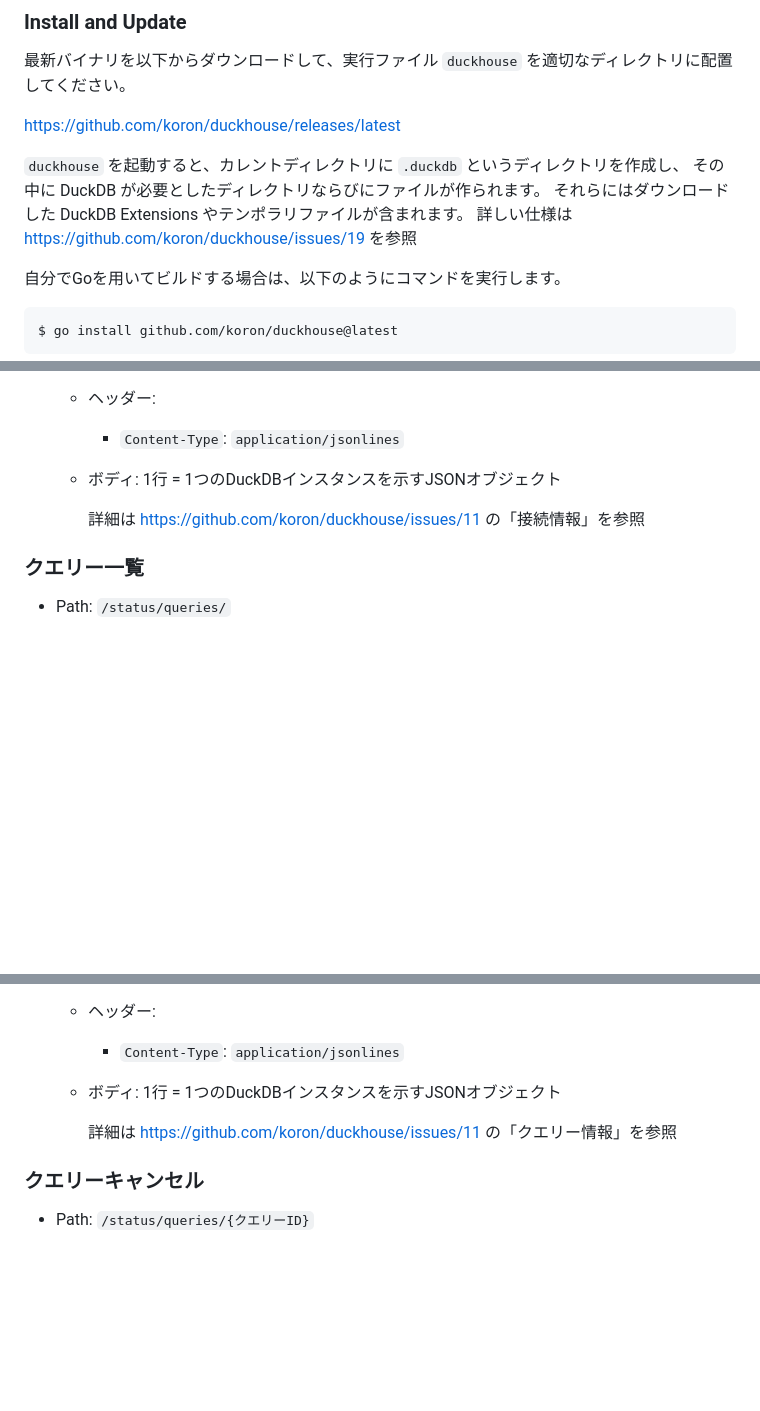
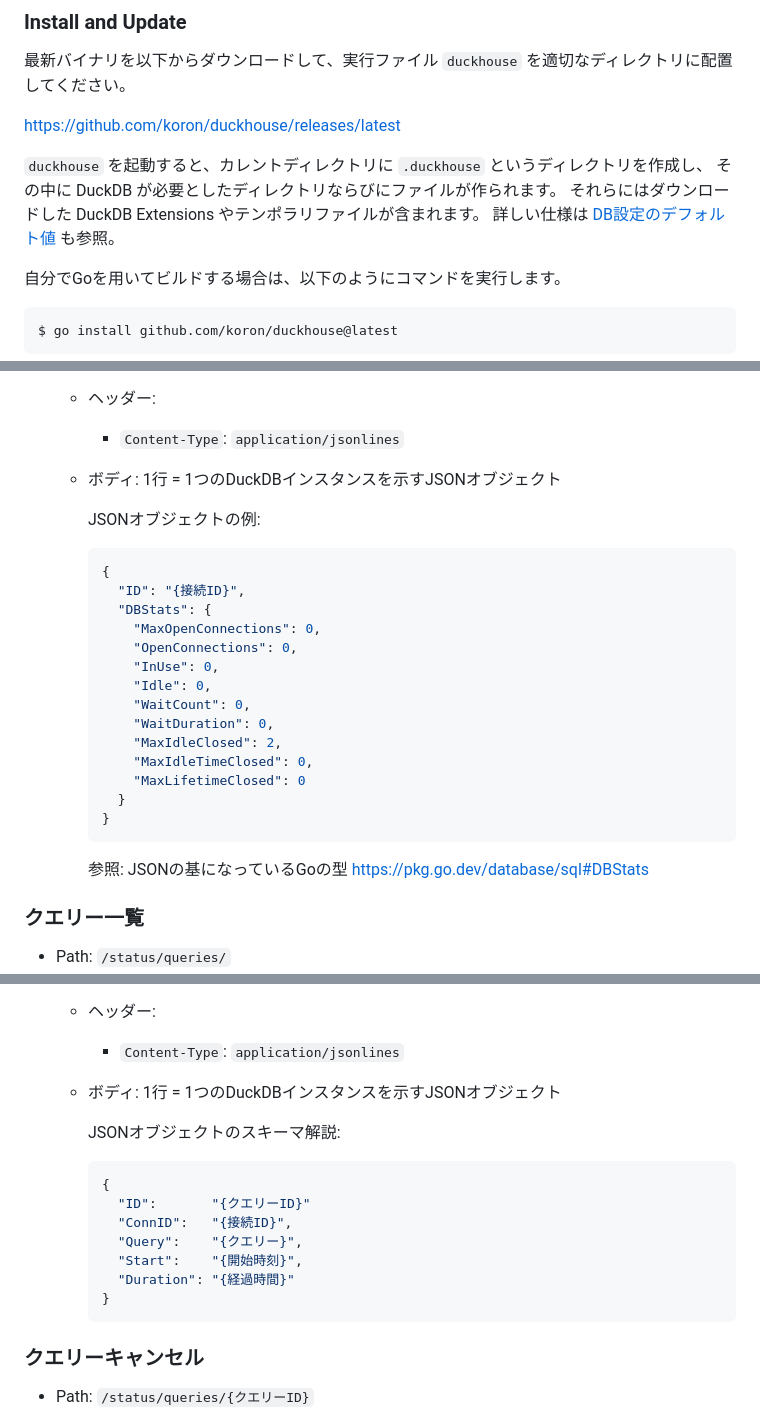
Before and after one commit to koron/duckhouse, a Markdown page: README.md, 3 parts joined by grey strips. Drawn GitHub-style; blank space fills up the shorter version.

Commit message:
Improve README

````diff
--- a/README.md
+++ b/README.md
@@ -55,10 +55,10 @@ Duckhouse は以下の動機で生まれました。
 
 <https://github.com/koron/duckhouse/releases/latest>
 
-`duckhouse` を起動すると、カレントディレクトリに `.duckdb` というディレクトリを作成し、
+`duckhouse` を起動すると、カレントディレクトリに `.duckhouse` というディレクトリを作成し、
 その中に DuckDB が必要としたディレクトリならびにファイルが作られます。
 それらにはダウンロードした DuckDB Extensions やテンポラリファイルが含まれます。
-詳しい仕様は https://github.com/koron/duckhouse/issues/19 を参照
+詳しい仕様は [DB設定のデフォルト値](#db設定のデフォルト値) も参照。
 
 自分でGoを用いてビルドする場合は、以下のようにコマンドを実行します。
 
@@ -193,7 +193,26 @@ $ curl 'http://127.0.0.1:9998/?f=table' -d "SELECT version() as VER"
         -   `Content-Type`: `application/jsonlines`
     -   ボディ: 1行 = 1つのDuckDBインスタンスを示すJSONオブジェクト
 
-        詳細は <https://github.com/koron/duckhouse/issues/11> の「接続情報」を参照
+        JSONオブジェクトの例:
+
+        ```json
+        {
+          "ID": "{接続ID}",
+          "DBStats": {
+            "MaxOpenConnections": 0,
+            "OpenConnections": 0,
+            "InUse": 0,
+            "Idle": 0,
+            "WaitCount": 0,
+            "WaitDuration": 0,
+            "MaxIdleClosed": 2,
+            "MaxIdleTimeClosed": 0,
+            "MaxLifetimeClosed": 0
+          }
+        }
+        ```
+
+        参照: JSONの基になっているGoの型 <https://pkg.go.dev/database/sql#DBStats>
 
 ### クエリー一覧
 
@@ -206,7 +225,17 @@ $ curl 'http://127.0.0.1:9998/?f=table' -d "SELECT version() as VER"
         -   `Content-Type`: `application/jsonlines`
     -   ボディ: 1行 = 1つのDuckDBインスタンスを示すJSONオブジェクト
 
-        詳細は <https://github.com/koron/duckhouse/issues/11> の「クエリー情報」を参照
+        JSONオブジェクトのスキーマ解説:
+
+        ```json
+        {
+          "ID":       "{クエリーID}"
+          "ConnID":   "{接続ID}",
+          "Query":    "{クエリー}",
+          "Start":    "{開始時刻}",
+          "Duration": "{経過時間}"
+        }
+        ```
 
 ### クエリーキャンセル
 
````
Also changed, not shown: other parts of README.md (+175 -25 lines).
